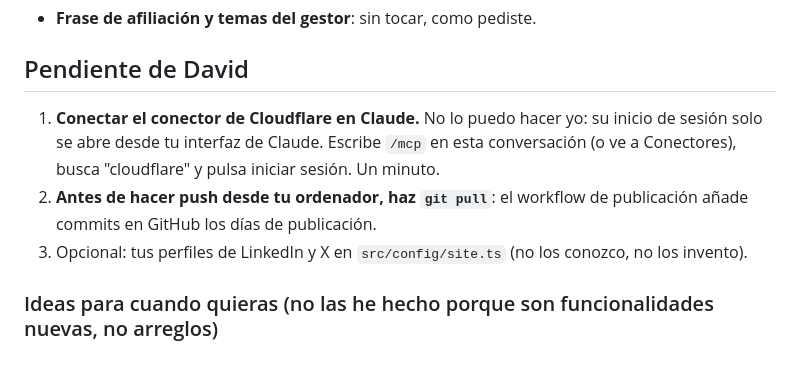
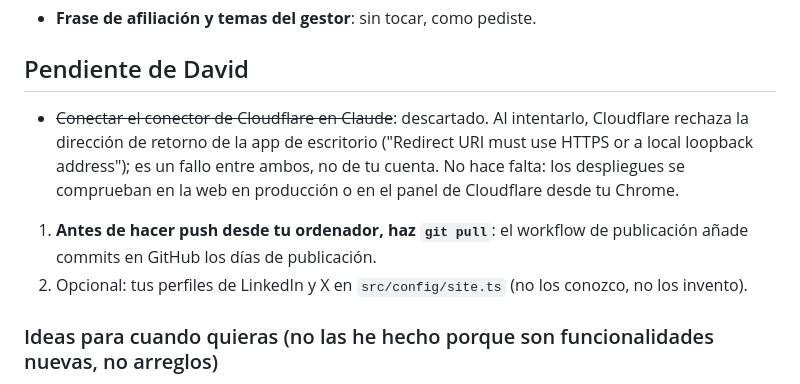
Before and after one commit to trolloxd/WealthUncut, a Markdown page: CHANGELOG-nocturno.md, the part around the change. Rendered like a GitHub page.

Commit message:
Changelog: drop the Cloudflare connector item (OAuth redirect bug, not needed)
Co-Authored-By: Claude Opus 5.5 <noreply@anthropic.com>

```diff
--- a/CHANGELOG-nocturno.md
+++ b/CHANGELOG-nocturno.md
@@ -249,12 +249,13 @@ Criterios aplicados en todos:
 
 ## Pendiente de David
 
-1. **Conectar el conector de Cloudflare en Claude.** No lo puedo hacer yo: su inicio de sesión
-   solo se abre desde tu interfaz de Claude. Escribe `/mcp` en esta conversación (o ve a
-   Conectores), busca "cloudflare" y pulsa iniciar sesión. Un minuto.
-2. **Antes de hacer push desde tu ordenador, haz `git pull`**: el workflow de publicación añade
+- ~~Conectar el conector de Cloudflare en Claude~~: descartado. Al intentarlo, Cloudflare rechaza
+   la dirección de retorno de la app de escritorio ("Redirect URI must use HTTPS or a local loopback
+   address"); es un fallo entre ambos, no de tu cuenta. No hace falta: los despliegues se comprueban
+   en la web en producción o en el panel de Cloudflare desde tu Chrome.
+1. **Antes de hacer push desde tu ordenador, haz `git pull`**: el workflow de publicación añade
    commits en GitHub los días de publicación.
-3. Opcional: tus perfiles de LinkedIn y X en `src/config/site.ts` (no los conozco, no los invento).
+2. Opcional: tus perfiles de LinkedIn y X en `src/config/site.ts` (no los conozco, no los invento).
 
 ### Ideas para cuando quieras (no las he hecho porque son funcionalidades nuevas, no arreglos)
 
```
